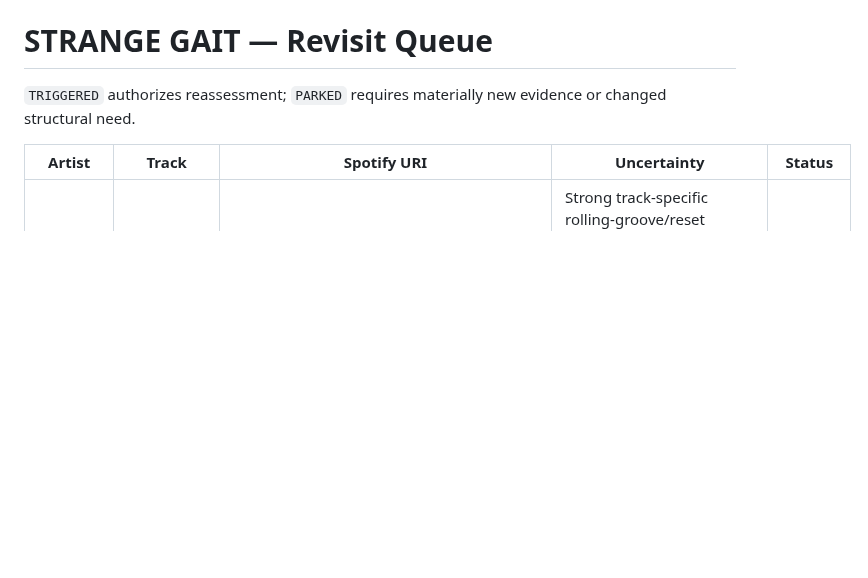
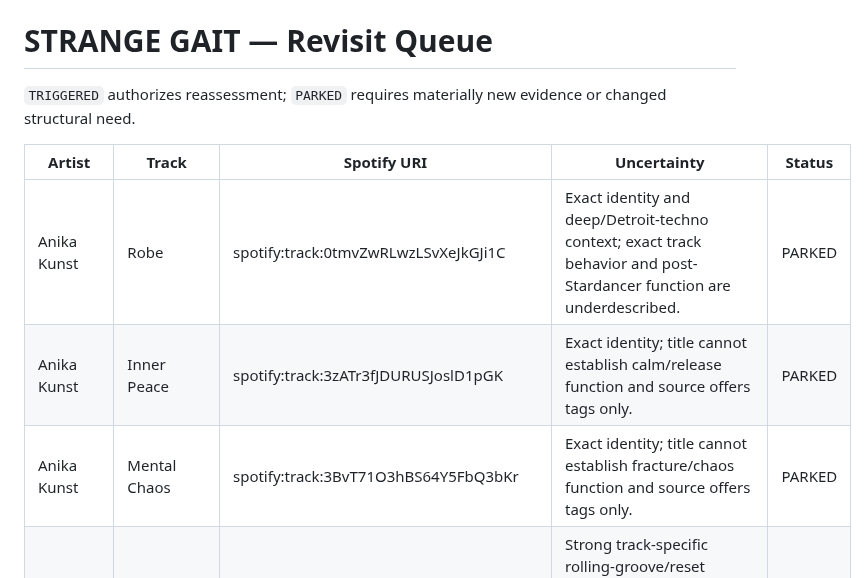
Before and after one commit to broskmenmi/editorial-engine, a Markdown page: playlists/strange-gait/revisit.md, the part around the change. GitHub-like rendering; blank space fills up the shorter version.

Commit message:
Park STRANGE GAIT Run 39 candidates

```diff
--- a/playlists/strange-gait/revisit.md
+++ b/playlists/strange-gait/revisit.md
@@ -4,6 +4,9 @@
 
 | Artist | Track | Spotify URI | Uncertainty | Status |
 |---|---|---|---|---|
+| Anika Kunst | Robe | spotify:track:0tmvZwRLwzLSvXeJkGJi1C | Exact identity and deep/Detroit-techno context; exact track behavior and post-Stardancer function are underdescribed. | PARKED |
+| Anika Kunst | Inner Peace | spotify:track:3zATr3fJDURUSJoslD1pGK | Exact identity; title cannot establish calm/release function and source offers tags only. | PARKED |
+| Anika Kunst | Mental Chaos | spotify:track:3BvT71O3hBS64Y5FbQ3bKr | Exact identity; title cannot establish fracture/chaos function and source offers tags only. | PARKED |
 | Palms Trax | Keys to a Printed Garden | spotify:track:2LAH029XWCxiNdb6JIlQlv | Strong track-specific rolling-groove/reset evidence; 126 BPM creates a large post-Stardancer reset without heard/metrically documented handoff. | PARKED |
 | Palms Trax | Soft Trance, Hard Gossip | spotify:track:5b2cUvCPHEEZ003F8hpFtl | Strong track-specific club/acid description; exact pulse and Stardancer handoff remain underdetermined. | PARKED |
 | Jerm | Chill Pill | spotify:track:2aUeOujxNatqUctb6MpTlg | Strong track-specific forward-groove evidence at 140 BPM; exact Stardancer → Chill Pill handoff remains unheard/untested. | PARKED |
```
